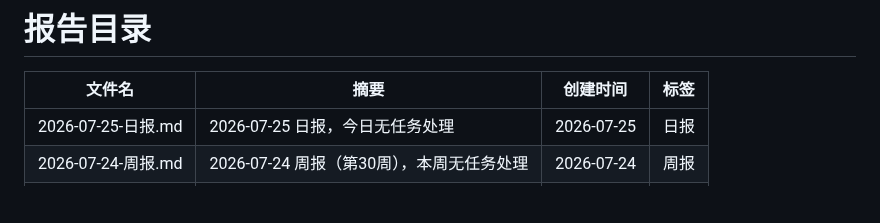
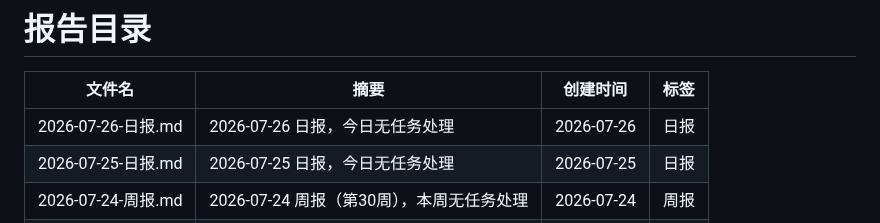
Before and after one commit to walkingjohnny/ai-workbench, a Markdown page: reports/README.md, the part around one of its changes. GitHub-like rendering; blank space fills up the shorter version.

Commit message:
report: 2026-07-26 日报

```diff
--- a/reports/README.md
+++ b/reports/README.md
@@ -7,6 +7,7 @@ updated: 2026-07-25
 
 | 文件名 | 摘要 | 创建时间 | 标签 |
 |--------|------|----------|------|
+| 2026-07-26-日报.md | 2026-07-26 日报，今日无任务处理 | 2026-07-26 | 日报 |
 | 2026-07-25-日报.md | 2026-07-25 日报，今日无任务处理 | 2026-07-25 | 日报 |
 | 2026-07-24-周报.md | 2026-07-24 周报（第30周），本周无任务处理 | 2026-07-24 | 周报 |
 | 2026-07-24-日报.md | 2026-07-24 日报，今日无任务处理 | 2026-07-24 | 日报 |
```
Also changed, not shown: other parts of reports/README.md (+1 -1 lines), reports/2026-07-26-日报.md (added, +17 -0 lines).
